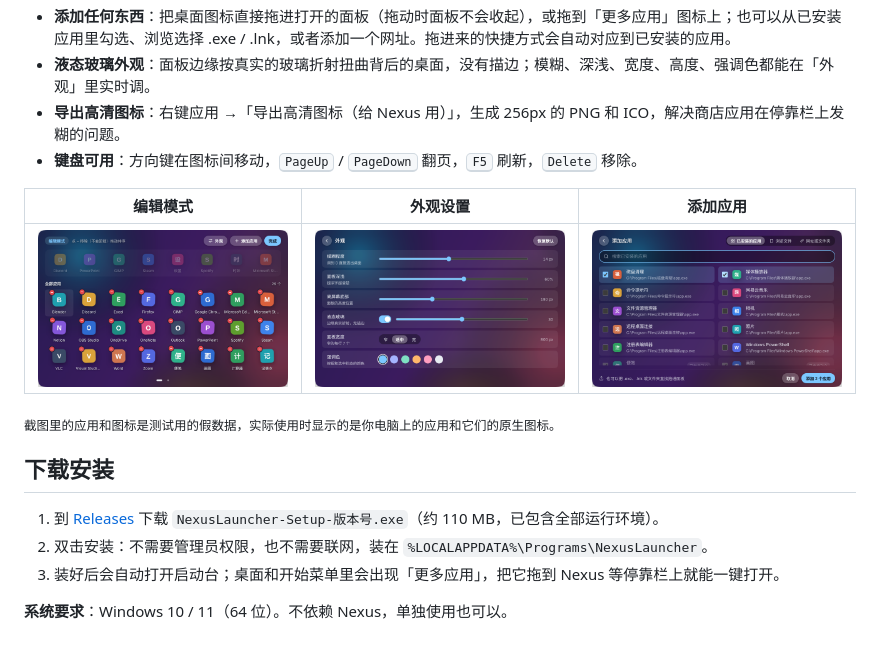
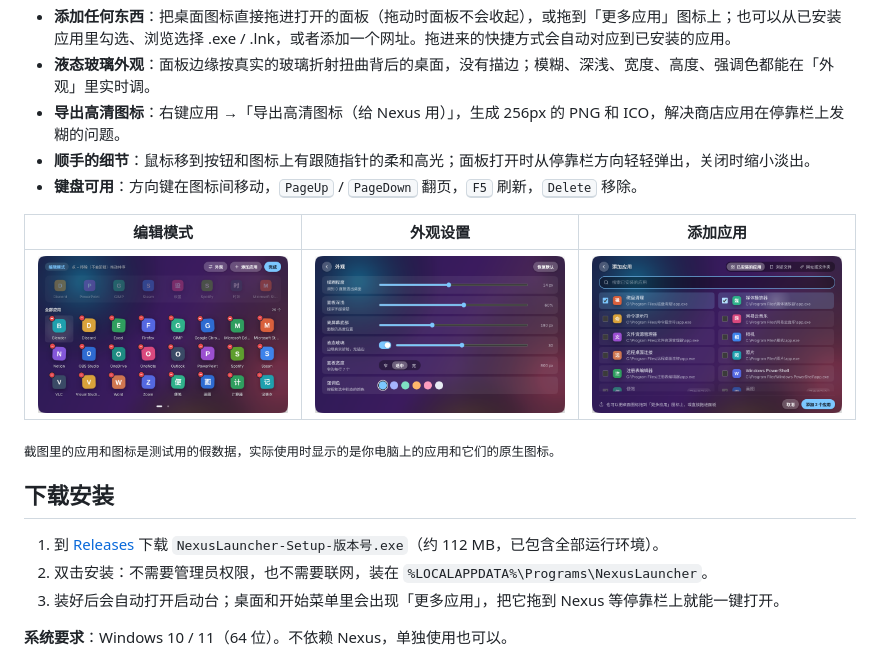
Before and after one commit to zhou46336-droid/nexus-launcher, a Markdown page: README.md, the part around the change. GitHub-like rendering; pictures changed too: docs/images/add.png, docs/images/edit.png.

Commit message:
v1.1.0
Co-Authored-By: Claude Opus 5.5 <noreply@anthropic.com>
Claude-Session: https://claude.ai/code/session_017gQoLBrMG8sbh1gfiZNmYV

```diff
--- a/README.md
+++ b/README.md
@@ -22,6 +22,7 @@
 - **添加任何东西**：把桌面图标直接拖进打开的面板（拖动时面板不会收起），或拖到「更多应用」图标上；也可以从已安装应用里勾选、浏览选择 .exe / .lnk，或者添加一个网址。拖进来的快捷方式会自动对应到已安装的应用。
 - **液态玻璃外观**：面板边缘按真实的玻璃折射扭曲背后的桌面，没有描边；模糊、深浅、宽度、高度、强调色都能在「外观」里实时调。
 - **导出高清图标**：右键应用 →「导出高清图标（给 Nexus 用）」，生成 256px 的 PNG 和 ICO，解决商店应用在停靠栏上发糊的问题。
+- **顺手的细节**：鼠标移到按钮和图标上有跟随指针的柔和高光；面板打开时从停靠栏方向轻轻弹出，关闭时缩小淡出。
 - **键盘可用**：方向键在图标间移动，<kbd>PageUp</kbd> / <kbd>PageDown</kbd> 翻页，<kbd>F5</kbd> 刷新，<kbd>Delete</kbd> 移除。
 
 | 编辑模式 | 外观设置 | 添加应用 |
@@ -32,7 +33,7 @@
 
 ## 下载安装
 
-1. 到 [Releases](../../releases/latest) 下载 `NexusLauncher-Setup-版本号.exe`（约 110 MB，已包含全部运行环境）。
+1. 到 [Releases](../../releases/latest) 下载 `NexusLauncher-Setup-版本号.exe`（约 112 MB，已包含全部运行环境）。
 2. 双击安装：不需要管理员权限，也不需要联网，装在 `%LOCALAPPDATA%\Programs\NexusLauncher`。
 3. 装好后会自动打开启动台；桌面和开始菜单里会出现「更多应用」，把它拖到 Nexus 等停靠栏上就能一键打开。
 
```
Also changed, not shown: 1 other file.
